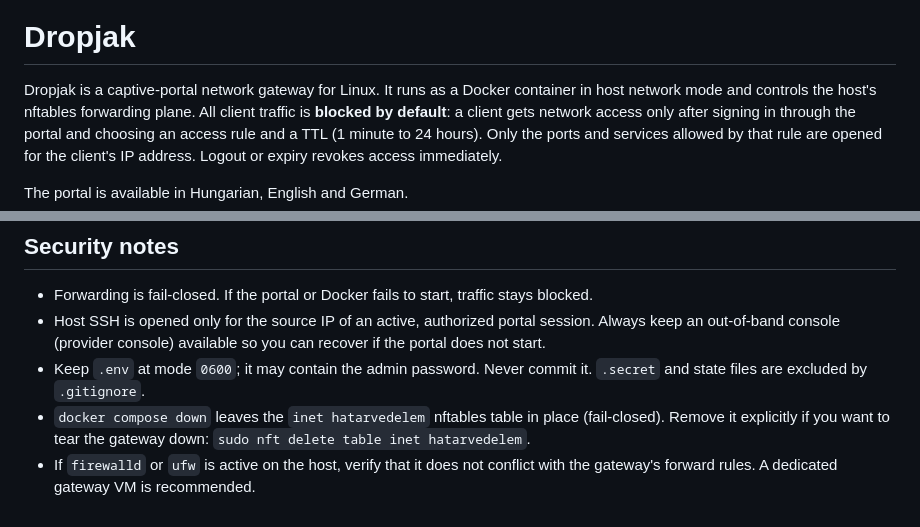
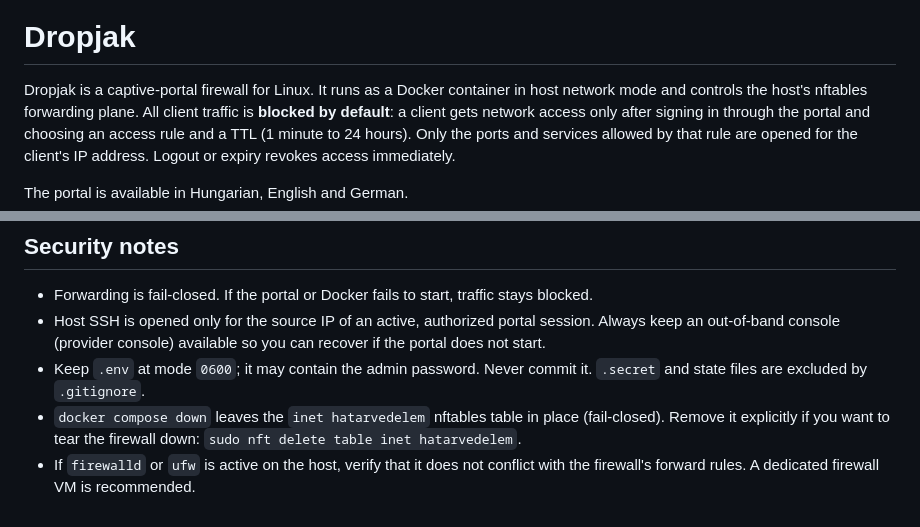
Before and after one commit to moodpatcher/dropjak, a Markdown page: README.md, 2 parts joined by grey strips. Drawn GitHub-style.

Commit message:
Describe Dropjak as a firewall in README
Co-Authored-By: Claude Code <noreply@anthropic.com>

```diff
--- a/README.md
+++ b/README.md
@@ -4,7 +4,7 @@
 
 # Dropjak
 
-Dropjak is a captive-portal network gateway for Linux. It runs as a Docker
+Dropjak is a captive-portal firewall for Linux. It runs as a Docker
 container in host network mode and controls the host's nftables forwarding
 plane. All client traffic is **blocked by default**: a client gets network
 access only after signing in through the portal and choosing an access rule
@@ -183,8 +183,8 @@ deletes the volume; without `-v` it is kept.
 - Keep `.env` at mode `0600`; it may contain the admin password. Never commit
   it. `.secret` and state files are excluded by `.gitignore`.
 - `docker compose down` leaves the `inet hatarvedelem` nftables table in place
-  (fail-closed). Remove it explicitly if you want to tear the gateway down:
+  (fail-closed). Remove it explicitly if you want to tear the firewall down:
   `sudo nft delete table inet hatarvedelem`.
 - If `firewalld` or `ufw` is active on the host, verify that it does not
-  conflict with the gateway's forward rules. A dedicated gateway VM is
+  conflict with the firewall's forward rules. A dedicated firewall VM is
   recommended.
```
Also changed, not shown: other parts of README.md (+1 -1 lines).
